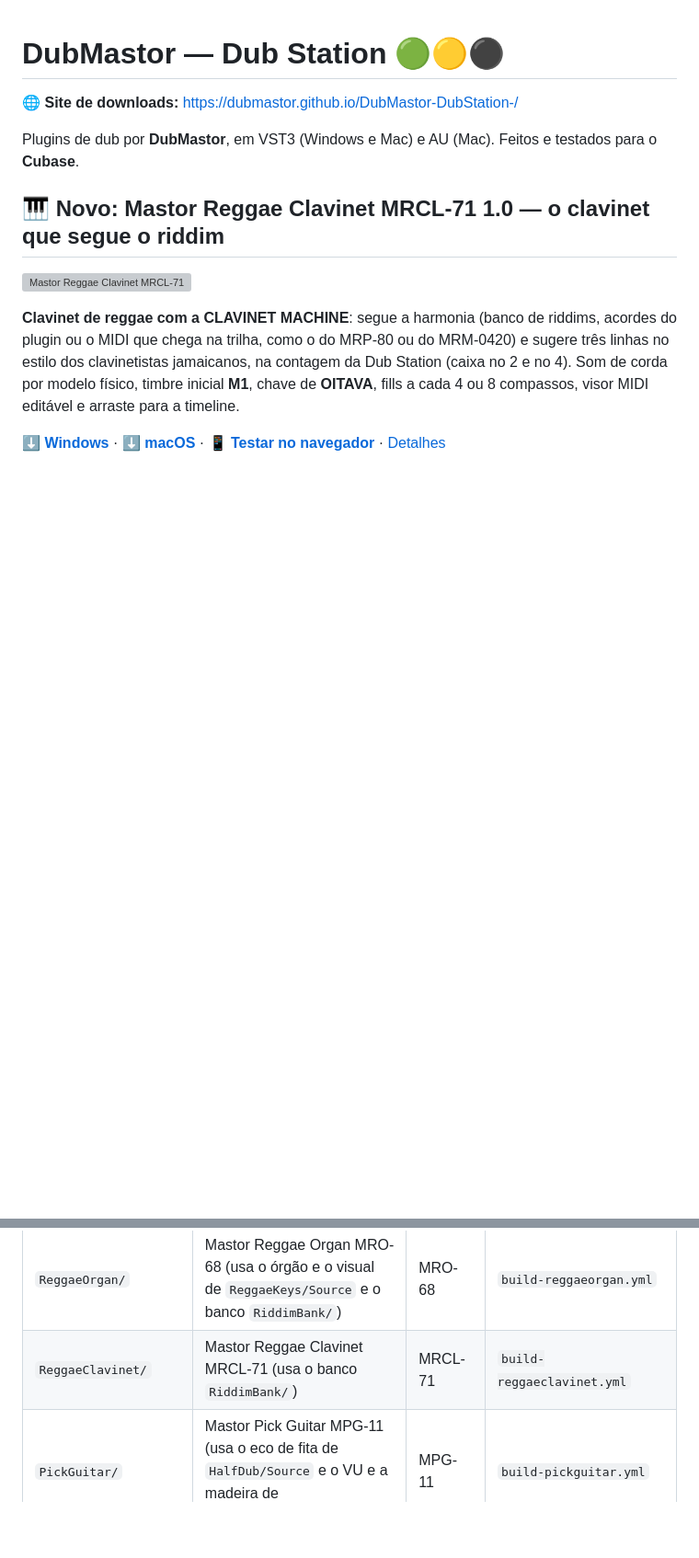
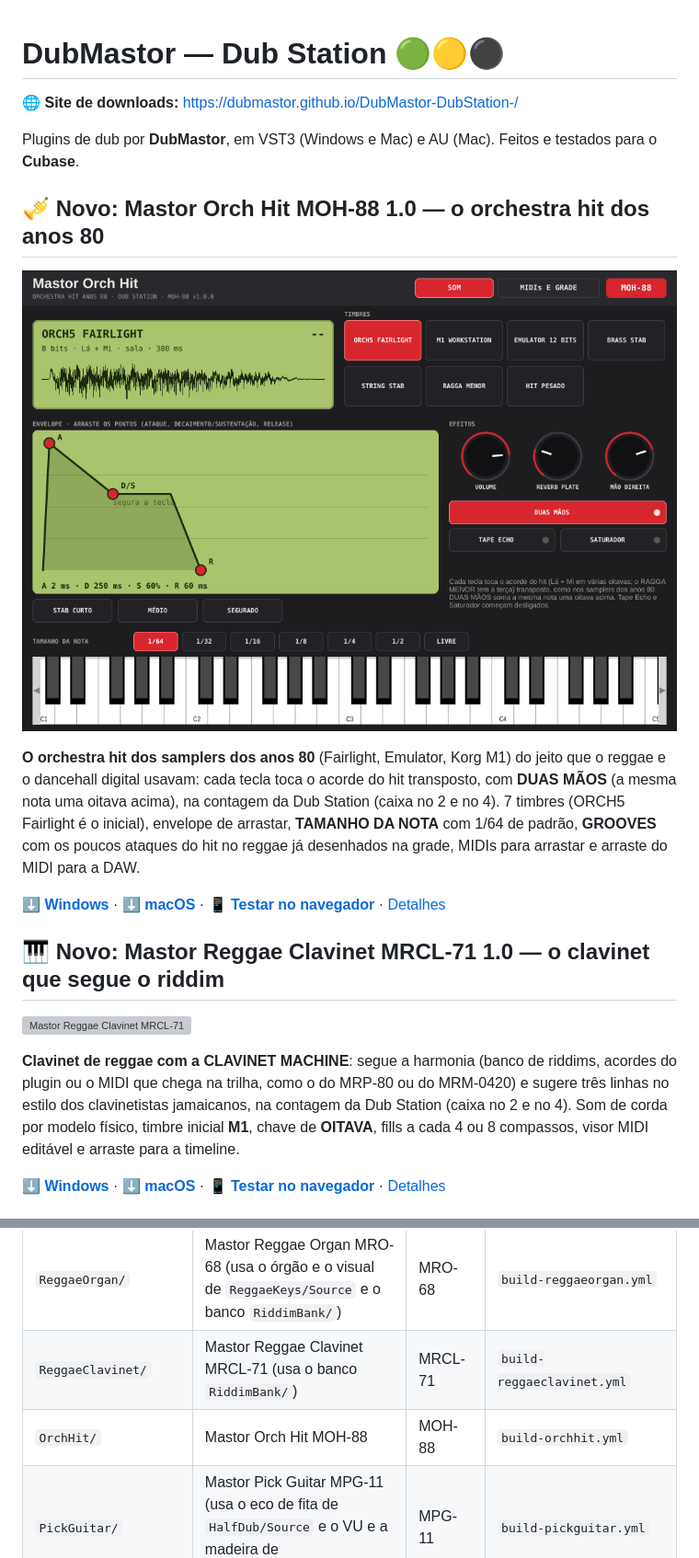
Before and after one commit to dubmastor/DubMastor-DubStation-, a Markdown page: README.md, 2 parts joined by grey strips. Shown at 92% size. GitHub-like rendering; pictures changed too: OrchHit/docs/interface.png (added); blank space fills up the shorter version; grey boxes are pictures that could not be loaded.

```diff
--- a/README.md
+++ b/README.md
@@ -3,6 +3,17 @@
 🌐 **Site de downloads:** https://dubmastor.github.io/DubMastor-DubStation-/
 
 Plugins de dub por **DubMastor**, em VST3 (Windows e Mac) e AU (Mac). Feitos e testados para o **Cubase**.
+
+## 🎺 Novo: Mastor Orch Hit MOH-88 1.0 — o orchestra hit dos anos 80
+
+[![Mastor Orch Hit MOH-88](OrchHit/docs/interface.png)](OrchHit/)
+
+**O orchestra hit dos samplers dos anos 80** (Fairlight, Emulator, Korg M1) do jeito que o reggae e o dancehall digital usavam:
+cada tecla toca o acorde do hit transposto, com **DUAS MÃOS** (a mesma nota uma oitava acima), na contagem da Dub Station
+(caixa no 2 e no 4). 7 timbres (ORCH5 Fairlight é o inicial), envelope de arrastar, **TAMANHO DA NOTA** com 1/64 de padrão,
+**GROOVES** com os poucos ataques do hit no reggae já desenhados na grade, MIDIs para arrastar e arraste do MIDI para a DAW.
+
+**[⬇️ Windows](https://github.com/dubmastor/DubMastor-DubStation-/releases/download/MOH-88-1.0/MOH-88-Windows-Instalador.exe)** · **[⬇️ macOS](https://github.com/dubmastor/DubMastor-DubStation-/releases/download/MOH-88-1.0/MOH-88-macOS-Instalador.pkg)** · **📱 [Testar no navegador](https://dubmastor.github.io/DubMastor-DubStation-/web/orchhit/)** · [Detalhes](OrchHit/)
 
 ## 🎹 Novo: Mastor Reggae Clavinet MRCL-71 1.0 — o clavinet que segue o riddim
 
@@ -163,6 +175,7 @@ Padrão de nomes: **`Mastor <Nome> <SIGLA>`** no Cubase (fabricante **DubMastor*
 |---|---|---|---|
 | `ReggaeOrgan/` | Mastor Reggae Organ MRO-68 (usa o órgão e o visual de `ReggaeKeys/Source` e o banco `RiddimBank/`) | MRO-68 | `build-reggaeorgan.yml` |
 | `ReggaeClavinet/` | Mastor Reggae Clavinet MRCL-71 (usa o banco `RiddimBank/`) | MRCL-71 | `build-reggaeclavinet.yml` |
+| `OrchHit/` | Mastor Orch Hit MOH-88 | MOH-88 | `build-orchhit.yml` |
 | `PickGuitar/` | Mastor Pick Guitar MPG-11 (usa o eco de fita de `HalfDub/Source` e o VU e a madeira de `ReggaeKeys/Source`) | MPG-11 | `build-pickguitar.yml` |
 | `ReggaeGuitar/` | Mastor Reggae Guitar MRG-68 (usa o visual de `ReggaeKeys/Source`) | MRG-68 | `build-reggaeguitar.yml` |
 | `BigKnob/` | Mastor Big Knob MBK-76 (antigo DubMastor Big Knob) | MBK-76 | `build-bigknob.yml` |
```
Also changed, not shown: other parts of README.md (+1 -0 lines), OrchHit/README.md (added, +58 -0 lines), OrchHit/RELEASE_NOTES.md (added, +32 -0 lines), OrchHit/docs/interface-midis.png (added), site/img/orchhit.jpg (added), 13 other files.
